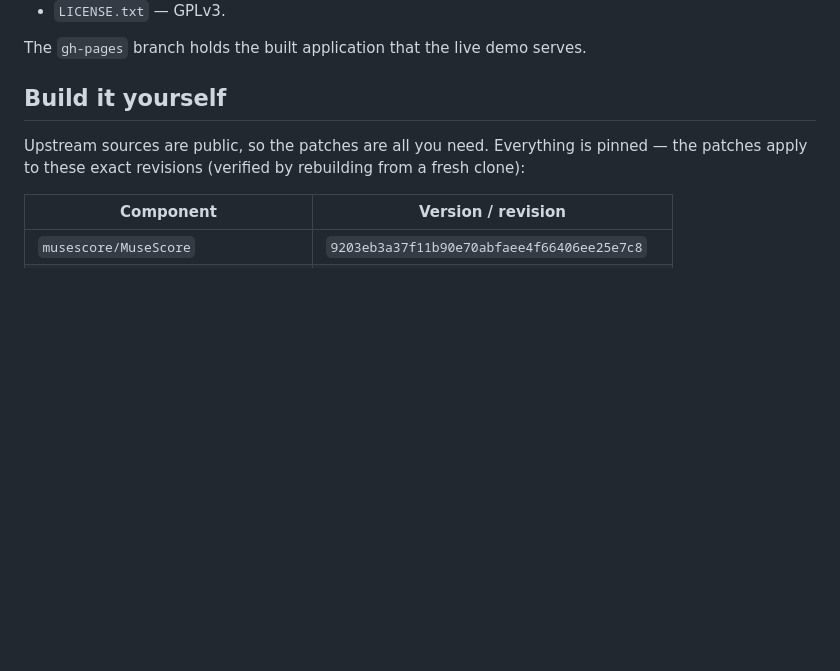
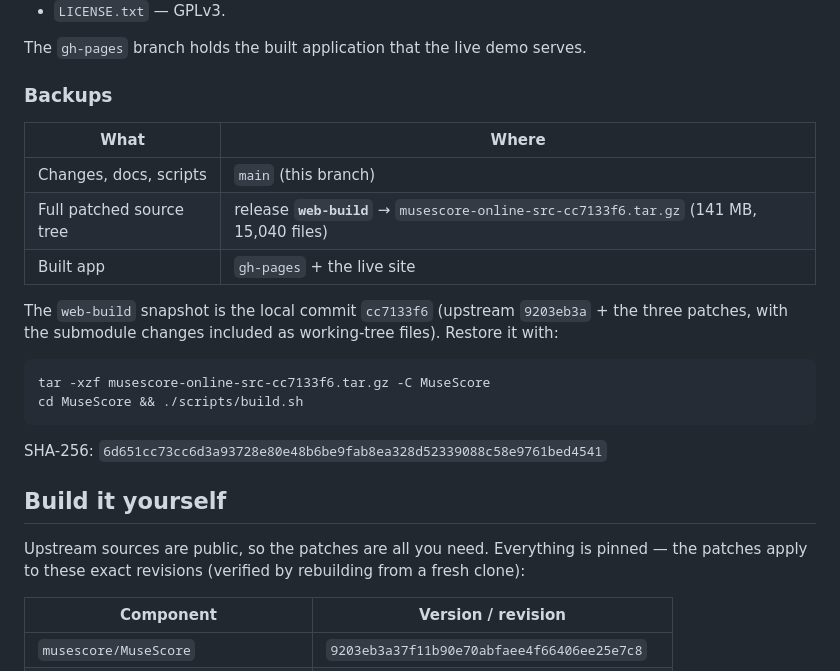
Before and after one commit to rayfoolshs/musescore-online, a Markdown page: README.md, the part around the change. Rendered like a GitHub page; blank space fills up the shorter version.

Commit message:
README: document web-build source snapshot release

````diff
--- a/README.md
+++ b/README.md
@@ -33,6 +33,24 @@ impractical. This repo therefore contains:
 - `LICENSE.txt` — GPLv3.
 
 The `gh-pages` branch holds the built application that the live demo serves.
+
+### Backups
+
+| What | Where |
+|---|---|
+| Changes, docs, scripts | `main` (this branch) |
+| Full patched source tree | release **`web-build`** → `musescore-online-src-cc7133f6.tar.gz` (141 MB, 15,040 files) |
+| Built app | `gh-pages` + the live site |
+
+The `web-build` snapshot is the local commit `cc7133f6` (upstream `9203eb3a` + the three
+patches, with the submodule changes included as working-tree files). Restore it with:
+
+```bash
+tar -xzf musescore-online-src-cc7133f6.tar.gz -C MuseScore
+cd MuseScore && ./scripts/build.sh
+```
+
+SHA-256: `6d651cc73cc6d3a93728e80e48b6be9fab8ea328d52339088c58e9761bed4541`
 
 ## Build it yourself
 
````
